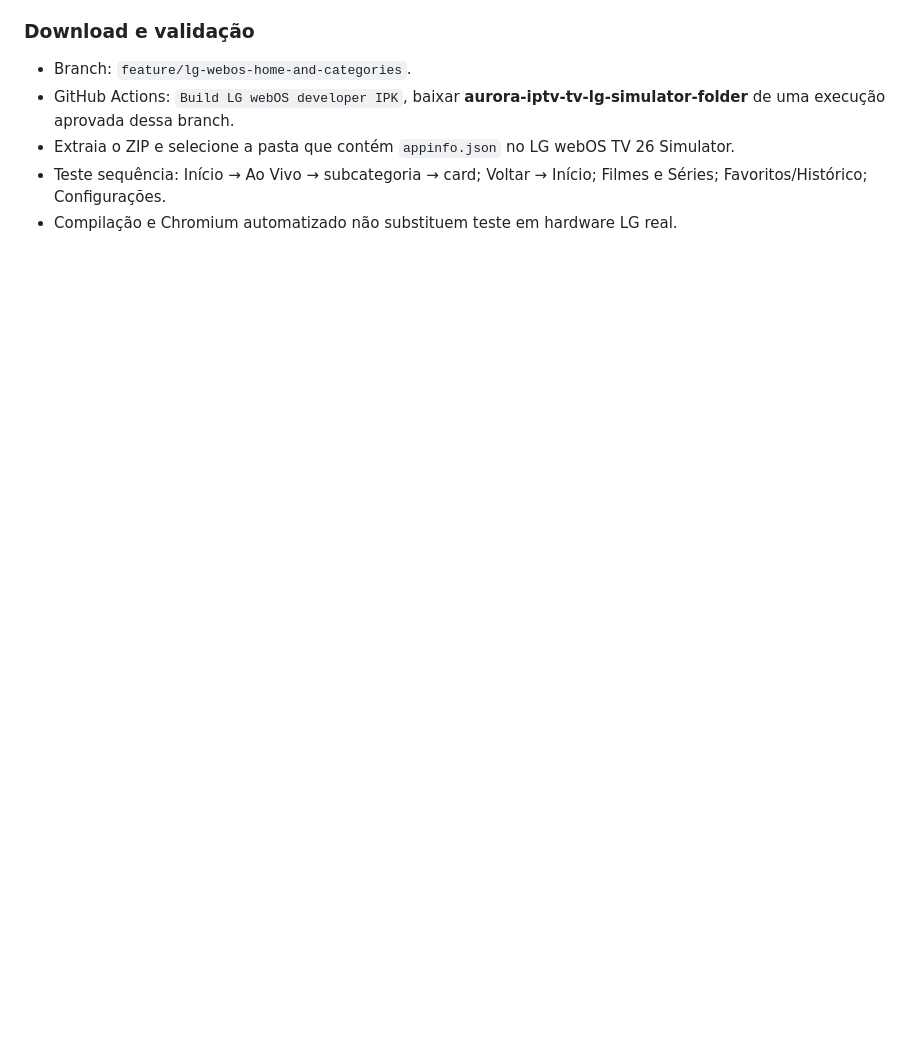
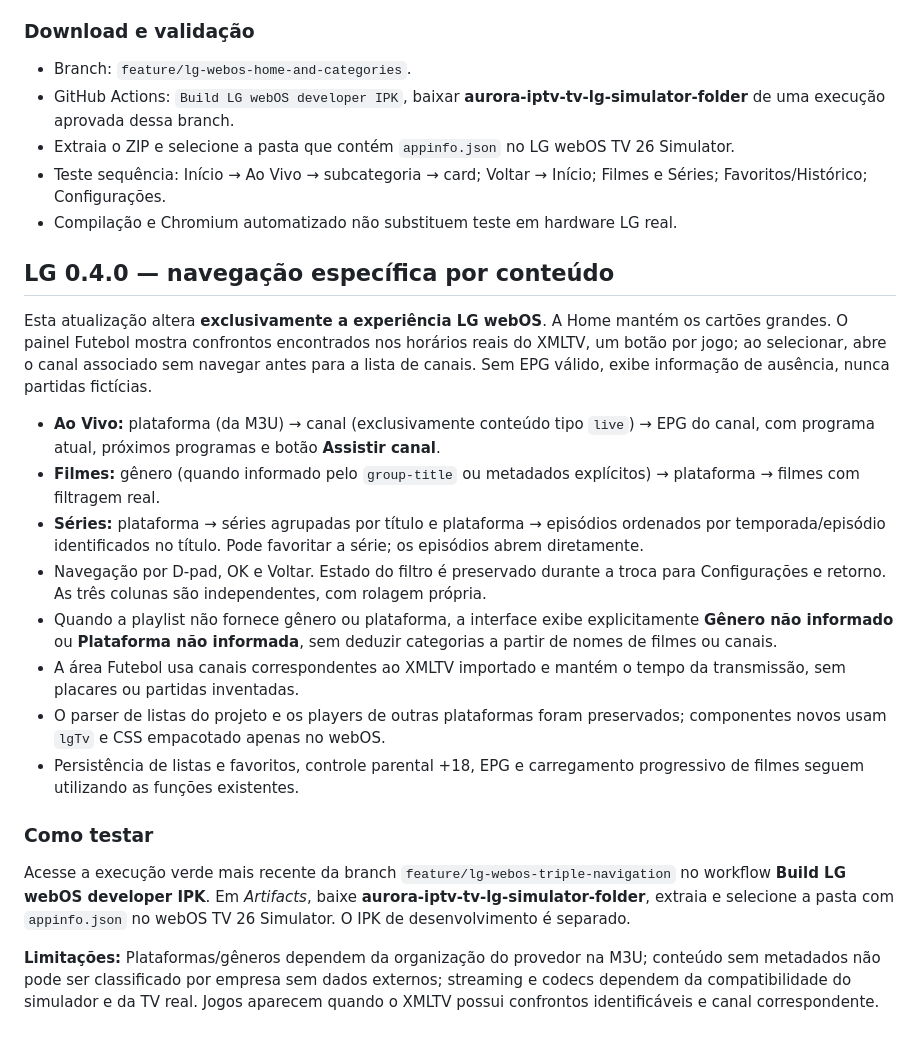
Before and after one commit to fabriciomatosqa/aurora-iptv-tv, a Markdown page: apps/lg-webos/README.md, the part around the change. Rendered like a GitHub page; blank space fills up the shorter version.

Commit message:
chore(lg): bump webOS 0.4.0 and document independent three-column viewing modes

```diff
--- a/apps/lg-webos/README.md
+++ b/apps/lg-webos/README.md
@@ -87,3 +87,21 @@ Referência visual enviada pelo usuário: painel de TV com três grandes entrada
 - Extraia o ZIP e selecione a pasta que contém `appinfo.json` no LG webOS TV 26 Simulator.
 - Teste sequência: Início → Ao Vivo → subcategoria → card; Voltar → Início; Filmes e Séries; Favoritos/Histórico; Configurações.
 - Compilação e Chromium automatizado não substituem teste em hardware LG real.
+
+## LG 0.4.0 — navegação específica por conteúdo
+
+Esta atualização altera **exclusivamente a experiência LG webOS**. A Home mantém os cartões grandes. O painel Futebol mostra confrontos encontrados nos horários reais do XMLTV, um botão por jogo; ao selecionar, abre o canal associado sem navegar antes para a lista de canais. Sem EPG válido, exibe informação de ausência, nunca partidas fictícias.
+
+- **Ao Vivo:** plataforma (da M3U) → canal (exclusivamente conteúdo tipo `live`) → EPG do canal, com programa atual, próximos programas e botão **Assistir canal**.
+- **Filmes:** gênero (quando informado pelo `group-title` ou metadados explícitos) → plataforma → filmes com filtragem real.
+- **Séries:** plataforma → séries agrupadas por título e plataforma → episódios ordenados por temporada/episódio identificados no título. Pode favoritar a série; os episódios abrem diretamente.
+- Navegação por D-pad, OK e Voltar. Estado do filtro é preservado durante a troca para Configurações e retorno. As três colunas são independentes, com rolagem própria.
+- Quando a playlist não fornece gênero ou plataforma, a interface exibe explicitamente **Gênero não informado** ou **Plataforma não informada**, sem deduzir categorias a partir de nomes de filmes ou canais.
+- A área Futebol usa canais correspondentes ao XMLTV importado e mantém o tempo da transmissão, sem placares ou partidas inventadas.
+- O parser de listas do projeto e os players de outras plataformas foram preservados; componentes novos usam `lgTv` e CSS empacotado apenas no webOS.
+- Persistência de listas e favoritos, controle parental +18, EPG e carregamento progressivo de filmes seguem utilizando as funções existentes.
+
+### Como testar
+Acesse a execução verde mais recente da branch `feature/lg-webos-triple-navigation` no workflow **Build LG webOS developer IPK**. Em *Artifacts*, baixe **aurora-iptv-tv-lg-simulator-folder**, extraia e selecione a pasta com `appinfo.json` no webOS TV 26 Simulator. O IPK de desenvolvimento é separado.
+
+**Limitações:** Plataformas/gêneros dependem da organização do provedor na M3U; conteúdo sem metadados não pode ser classificado por empresa sem dados externos; streaming e codecs dependem da compatibilidade do simulador e da TV real. Jogos aparecem quando o XMLTV possui confrontos identificáveis e canal correspondente.
```
